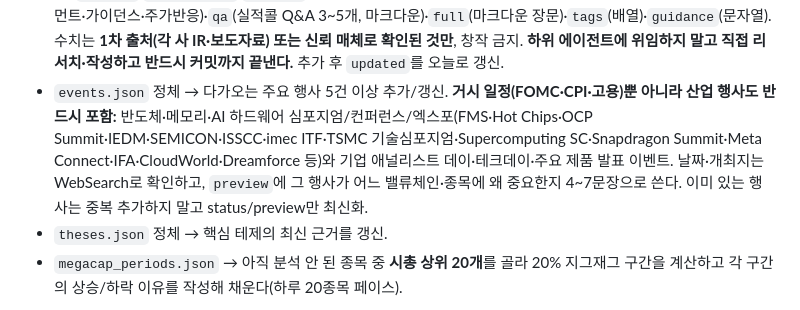
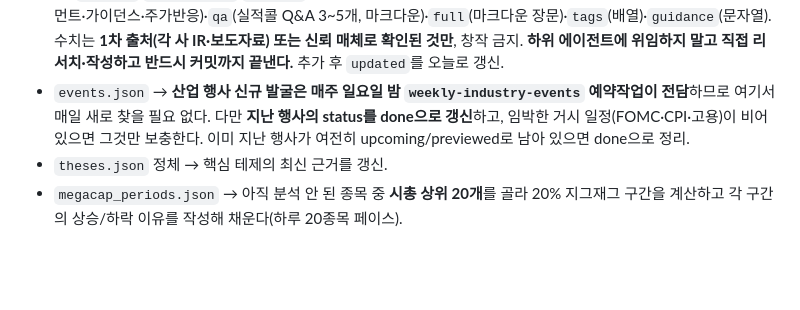
Before and after one commit to minwook1011/etf-flow-tracker, a Markdown page: .claude/agents/site-auditor.md, the part around the change. Rendered like a GitHub page; blank space fills up the shorter version.

Commit message:
chore: 산업 행사 발굴을 주간 전용작업으로 이관 — 일일 점검은 status 정리만
Co-Authored-By: Claude Fable 5 <noreply@anthropic.com>

```diff
--- a/.claude/agents/site-auditor.md
+++ b/.claude/agents/site-auditor.md
@@ -45,7 +45,7 @@ model: opus
 **리서치가 필요한 복구(WebSearch 사용):**
 - `news_digest.json` 오늘자 없음 → data/macro/valuation/telegram/people을 종합해 **오늘자 digest**를 만든다(마크다운 5섹션 + `stats` + `sectors` 8~10개, 섹터별 `keywords` 포함).
 - **`earnings.json` 분기 실적 자동 반영(중요·매일):** `earnings_calendar.json`의 `calendar`(티커별 dict, `next_earnings_date`·`is_estimate` 보유)를 훑어, **`next_earnings_date`가 이미 지났고(≤오늘) `is_estimate`가 아님에도 `earnings.json`에 아직 요약이 없는 메가캡**을 찾는다. 이런 종목을 발표일 최신순으로 **하루 최대 8곳** 리서치해 추가한다(발표 직후 "바로바로" 반영이 목표). 각 항목은 기존 스키마를 그대로 따른다: `ticker`·`name`(한글)·`quarter`·`report_date`·`summary`(핵심 수치가 담긴 상세 문단: 매출/EPS/YoY·컨센서스 대비 비트/미스·세그먼트·가이던스·주가반응)·`qa`(실적콜 Q&A 3~5개, 마크다운)·`full`(마크다운 장문)·`tags`(배열)·`guidance`(문자열). 수치는 **1차 출처(각 사 IR·보도자료) 또는 신뢰 매체로 확인된 것만**, 창작 금지. **하위 에이전트에 위임하지 말고 직접 리서치·작성하고 반드시 커밋까지 끝낸다.** 추가 후 `updated`를 오늘로 갱신.
-- `events.json` 정체 → 다가오는 주요 행사 5건 이상 추가/갱신. **거시 일정(FOMC·CPI·고용)뿐 아니라 산업 행사도 반드시 포함:** 반도체·메모리·AI 하드웨어 심포지엄/컨퍼런스/엑스포(FMS·Hot Chips·OCP Summit·IEDM·SEMICON·ISSCC·imec ITF·TSMC 기술심포지엄·Supercomputing SC·Snapdragon Summit·Meta Connect·IFA·CloudWorld·Dreamforce 등)와 기업 애널리스트 데이·테크데이·주요 제품 발표 이벤트. 날짜·개최지는 WebSearch로 확인하고, `preview`에 그 행사가 어느 밸류체인·종목에 왜 중요한지 4~7문장으로 쓴다. 이미 있는 행사는 중복 추가하지 말고 status/preview만 최신화.
+- `events.json` → **산업 행사 신규 발굴은 매주 일요일 밤 `weekly-industry-events` 예약작업이 전담**하므로 여기서 매일 새로 찾을 필요 없다. 다만 **지난 행사의 status를 done으로 갱신**하고, 임박한 거시 일정(FOMC·CPI·고용)이 비어 있으면 그것만 보충한다. 이미 지난 행사가 여전히 upcoming/previewed로 남아 있으면 done으로 정리.
 - `theses.json` 정체 → 핵심 테제의 최신 근거를 갱신.
 - `megacap_periods.json` → 아직 분석 안 된 종목 중 **시총 상위 20개**를 골라 20% 지그재그 구간을 계산하고 각 구간의 상승/하락 이유를 작성해 채운다(하루 20종목 페이스).
 
```
